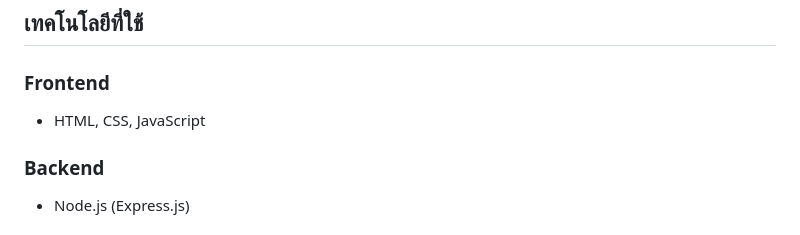
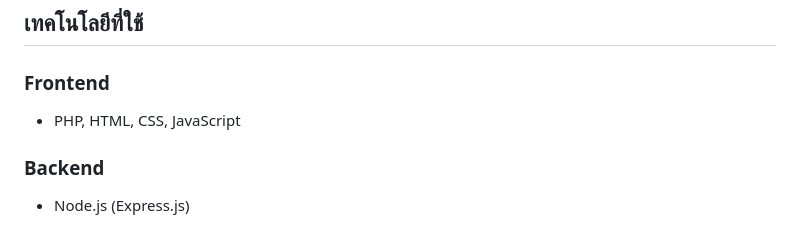
Before and after one commit to ComputerScience654/shoeniverse, a Markdown page: README.md, the part around the change. Rendered like a GitHub page.

```diff
--- a/README.md
+++ b/README.md
@@ -31,7 +31,7 @@
 ## เทคโนโลยีที่ใช้
 
 ### Frontend
-- HTML, CSS, JavaScript
+- PHP, HTML, CSS, JavaScript
 
 ### Backend
 - Node.js (Express.js)
```
